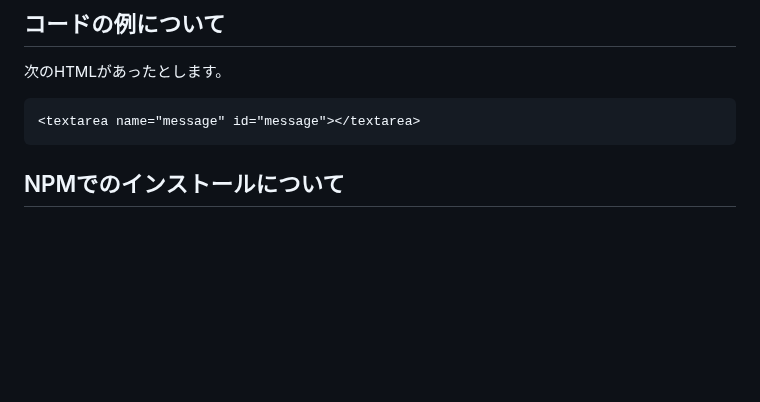
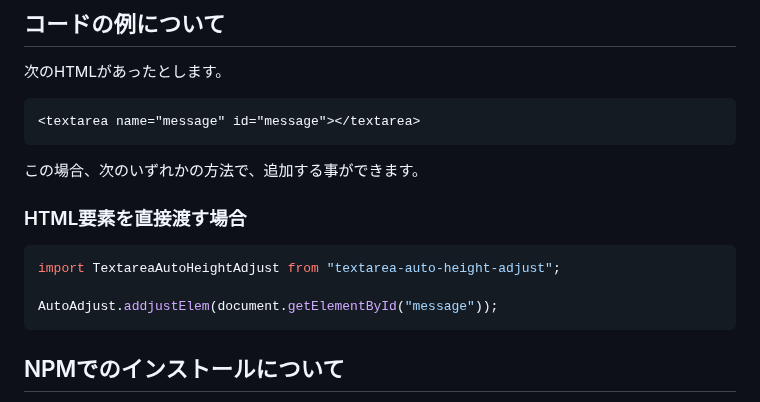
Before and after one commit to ponponumi/textarea_auto_height_adjust, a Markdown page: Readme.md, the part around the change. Drawn GitHub-style; blank space fills up the shorter version.

Commit message:
HTML要素を直接渡す場合の説明を追加

````diff
--- a/Readme.md
+++ b/Readme.md
@@ -126,6 +126,16 @@ addjustElemメソッドのchangeFuncと、挙動は同じです。
 <textarea name="message" id="message"></textarea>
 ```
 
+この場合、次のいずれかの方法で、追加する事ができます。
+
+### HTML要素を直接渡す場合
+
+```typescript
+import TextareaAutoHeightAdjust from "textarea-auto-height-adjust";
+
+AutoAdjust.addjustElem(document.getElementById("message"));
+```
+
 ## NPMでのインストールについて
 
 次のコマンドを実行する事で、インストール可能です。
````
